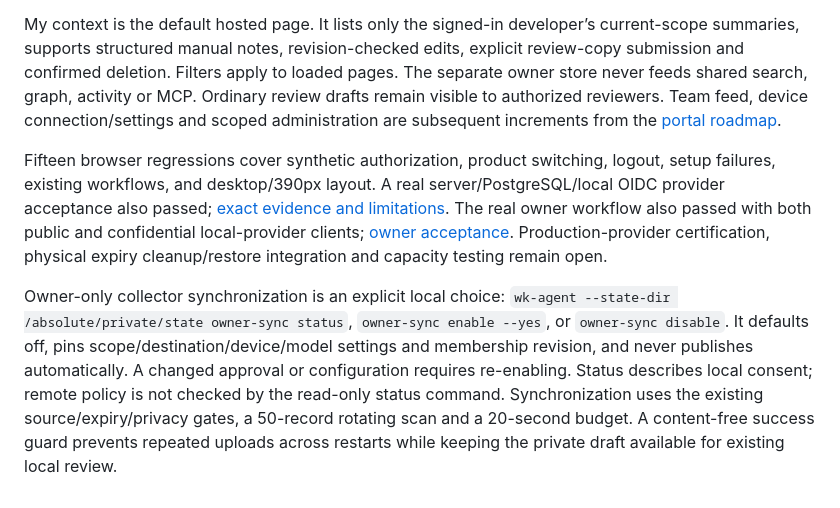
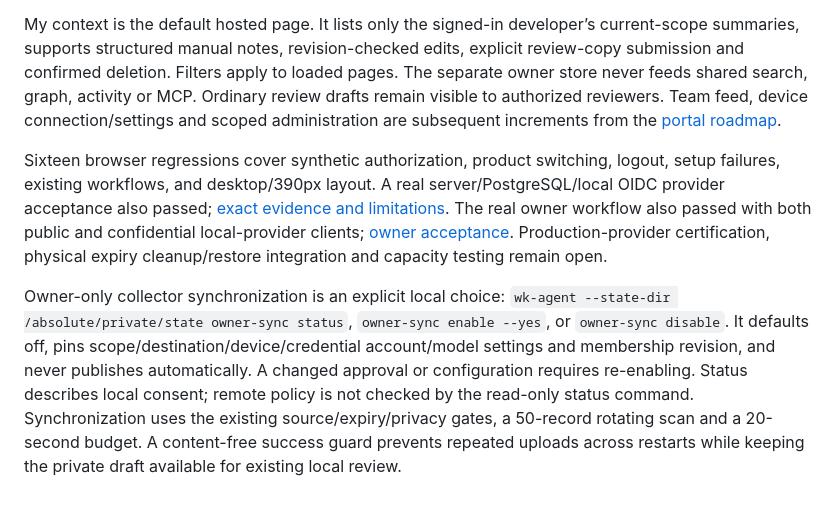
Before and after one commit to DharanesshMD/workspace-knowledge, a Markdown page: docs/architecture/console.md, the part around the change. Rendered like a GitHub page.

```diff
--- a/docs/architecture/console.md
+++ b/docs/architecture/console.md
@@ -8,6 +8,6 @@ Views currently include product search, authorized summary details, review queue
 
 My context is the default hosted page. It lists only the signed-in developer’s current-scope summaries, supports structured manual notes, revision-checked edits, explicit review-copy submission and confirmed deletion. Filters apply to loaded pages. The separate owner store never feeds shared search, graph, activity or MCP. Ordinary review drafts remain visible to authorized reviewers. Team feed, device connection/settings and scoped administration are subsequent increments from the [portal roadmap](2026-10-10-hosted-developer-portal-plan.md).
 
-Fifteen browser regressions cover synthetic authorization, product switching, logout, setup failures, existing workflows, and desktop/390px layout. A real server/PostgreSQL/local OIDC provider acceptance also passed; [exact evidence and limitations](../reviews/2026-10-10-hosted-identity-acceptance.md). The real owner workflow also passed with both public and confidential local-provider clients; [owner acceptance](../reviews/2026-10-10-owner-context-acceptance.md). Production-provider certification, physical expiry cleanup/restore integration and capacity testing remain open.
+Sixteen browser regressions cover synthetic authorization, product switching, logout, setup failures, existing workflows, and desktop/390px layout. A real server/PostgreSQL/local OIDC provider acceptance also passed; [exact evidence and limitations](../reviews/2026-10-10-hosted-identity-acceptance.md). The real owner workflow also passed with both public and confidential local-provider clients; [owner acceptance](../reviews/2026-10-10-owner-context-acceptance.md). Production-provider certification, physical expiry cleanup/restore integration and capacity testing remain open.
 
-Owner-only collector synchronization is an explicit local choice: `wk-agent --state-dir /absolute/private/state owner-sync status`, `owner-sync enable --yes`, or `owner-sync disable`. It defaults off, pins scope/destination/device/model settings and membership revision, and never publishes automatically. A changed approval or configuration requires re-enabling. Status describes local consent; remote policy is not checked by the read-only status command. Synchronization uses the existing source/expiry/privacy gates, a 50-record rotating scan and a 20-second budget. A content-free success guard prevents repeated uploads across restarts while keeping the private draft available for existing local review.
+Owner-only collector synchronization is an explicit local choice: `wk-agent --state-dir /absolute/private/state owner-sync status`, `owner-sync enable --yes`, or `owner-sync disable`. It defaults off, pins scope/destination/device/credential account/model settings and membership revision, and never publishes automatically. A changed approval or configuration requires re-enabling. Status describes local consent; remote policy is not checked by the read-only status command. Synchronization uses the existing source/expiry/privacy gates, a 50-record rotating scan and a 20-second budget. A content-free success guard prevents repeated uploads across restarts while keeping the private draft available for existing local review.
```
Also changed, not shown: docs/architecture/completion-matrix.md (+1 -1 lines), docs/reviews/2026-10-10-owner-context-acceptance.md (+20 -2 lines), docs/reviews/owner-context/live-desktop.png, docs/reviews/owner-context/live-mobile.png, 7 other files.
